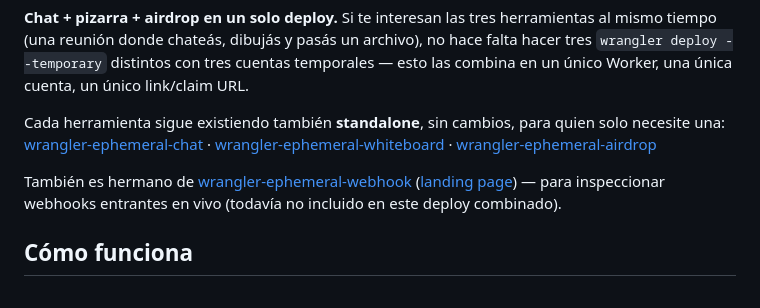
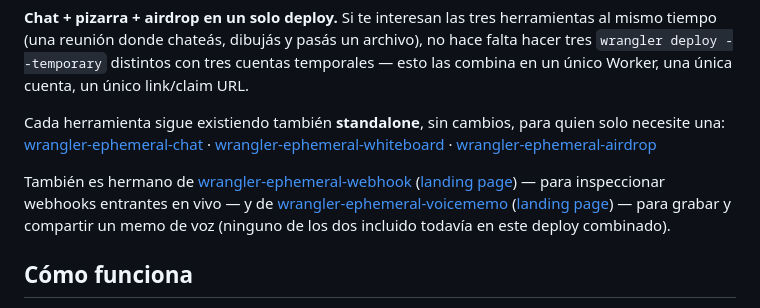
Before and after one commit to MauricioPerera/wrangler-ephemeral-suite, a Markdown page: README.md, the part around the change. GitHub-like rendering.

Commit message:
Cross-link wrangler-ephemeral-voicememo in README

```diff
--- a/README.md
+++ b/README.md
@@ -11,7 +11,7 @@
 Cada herramienta sigue existiendo también **standalone**, sin cambios, para quien solo necesite una:
 [wrangler-ephemeral-chat](https://github.com/MauricioPerera/wrangler-ephemeral-chat) · [wrangler-ephemeral-whiteboard](https://github.com/MauricioPerera/wrangler-ephemeral-whiteboard) · [wrangler-ephemeral-airdrop](https://github.com/MauricioPerera/wrangler-ephemeral-airdrop)
 
-También es hermano de [wrangler-ephemeral-webhook](https://github.com/MauricioPerera/wrangler-ephemeral-webhook) ([landing page](https://mauricioperera.github.io/wrangler-ephemeral-webhook/)) — para inspeccionar webhooks entrantes en vivo (todavía no incluido en este deploy combinado).
+También es hermano de [wrangler-ephemeral-webhook](https://github.com/MauricioPerera/wrangler-ephemeral-webhook) ([landing page](https://mauricioperera.github.io/wrangler-ephemeral-webhook/)) — para inspeccionar webhooks entrantes en vivo — y de [wrangler-ephemeral-voicememo](https://github.com/MauricioPerera/wrangler-ephemeral-voicememo) ([landing page](https://mauricioperera.github.io/wrangler-ephemeral-voicememo/)) — para grabar y compartir un memo de voz (ninguno de los dos incluido todavía en este deploy combinado).
 
 ## Cómo funciona
 
```
Also changed, not shown: README.en.md (+1 -1 lines), README.pt.md (+1 -1 lines).
